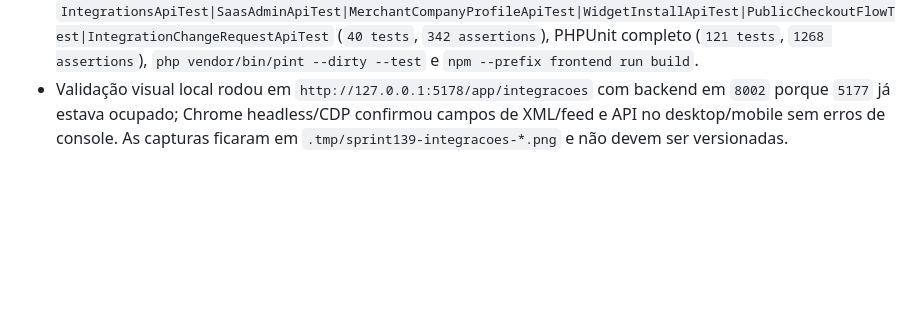
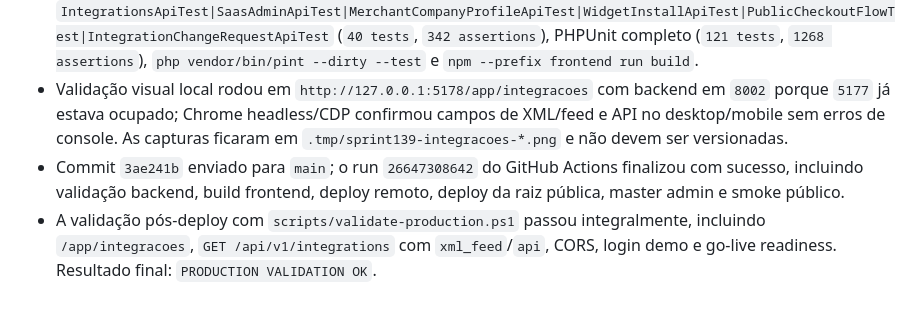
Before and after one commit to helberfmelo/provadorvirtualv2, a Markdown page: docs/execution_log.md, the part around the change. Rendered like a GitHub page; blank space fills up the shorter version.

Commit message:
Sprint 139 - Documenta deploy das integracoes

```diff
--- a/docs/execution_log.md
+++ b/docs/execution_log.md
@@ -1503,3 +1503,5 @@
 - `scripts/validate-production.ps1` passou a validar `GET /api/v1/integrations`, garantindo presença de `xml_feed`, `api` e metadados críticos dos campos.
 - Validações locais passaram com `php -l`, suíte focada `IntegrationsApiTest|SaasAdminApiTest|MerchantCompanyProfileApiTest|WidgetInstallApiTest|PublicCheckoutFlowTest|IntegrationChangeRequestApiTest` (`40 tests`, `342 assertions`), PHPUnit completo (`121 tests`, `1268 assertions`), `php vendor/bin/pint --dirty --test` e `npm --prefix frontend run build`.
 - Validação visual local rodou em `http://127.0.0.1:5178/app/integracoes` com backend em `8002` porque `5177` já estava ocupado; Chrome headless/CDP confirmou campos de XML/feed e API no desktop/mobile sem erros de console. As capturas ficaram em `.tmp/sprint139-integracoes-*.png` e não devem ser versionadas.
+- Commit `3ae241b` enviado para `main`; o run `26647308642` do GitHub Actions finalizou com sucesso, incluindo validação backend, build frontend, deploy remoto, deploy da raiz pública, master admin e smoke público.
+- A validação pós-deploy com `scripts/validate-production.ps1` passou integralmente, incluindo `/app/integracoes`, `GET /api/v1/integrations` com `xml_feed`/`api`, CORS, login demo e go-live readiness. Resultado final: `PRODUCTION VALIDATION OK`.
```
Also changed, not shown: docs/platform_integration_guides.md (+1 -1 lines), docs/roadmap_sprints.md (+1 -1 lines).
